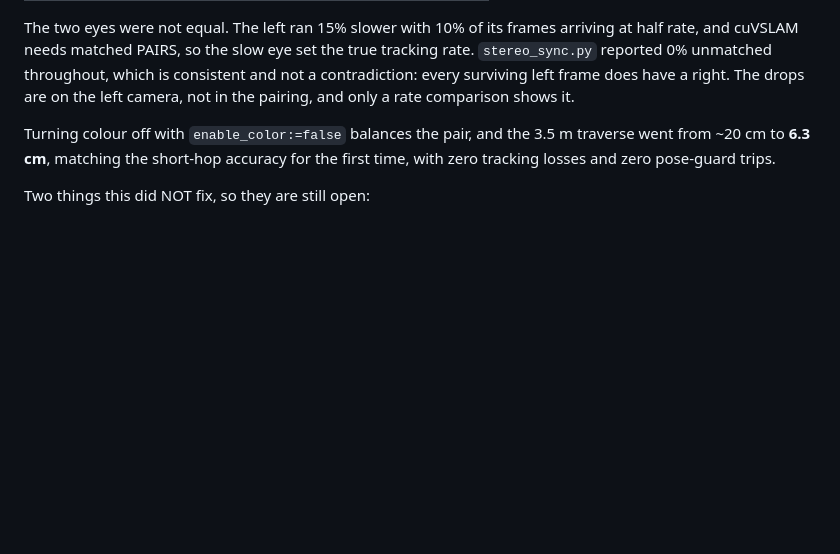
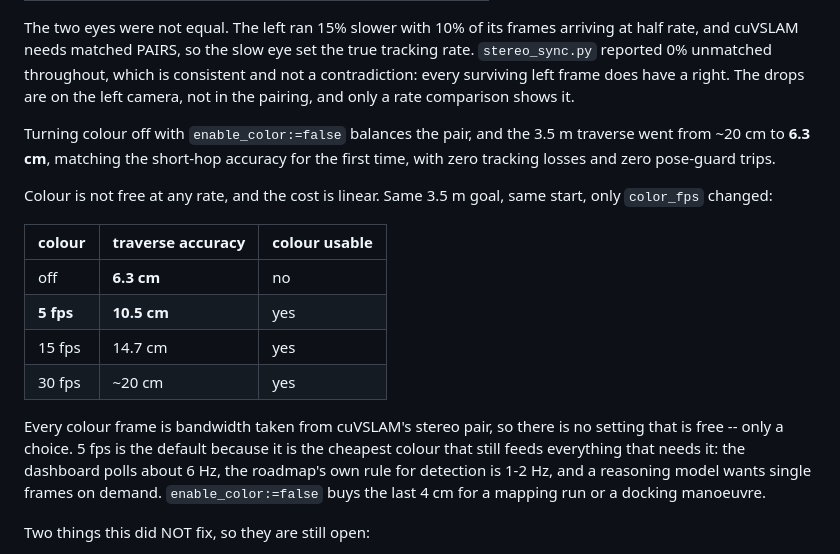
Before and after one commit to atomicrajat/kaya-robot, a Markdown page: ROADMAP.md, the part around the change. Drawn GitHub-style; blank space fills up the shorter version.

Commit message:
Record the colour/accuracy trade curve
Same 3.5 m goal from the same start, only color_fps changed:

    colour off    6.3 cm
    5 fps        10.5 cm
    15 fps       14.7 cm
    30 fps       ~20 cm

Monotonic: every colour frame is bandwidth taken from cuVSLAM's stereo pair, so
there is no free setting, only a choice. 5 fps stays the default as the
cheapest colour that still feeds everything needing it -- the dashboard polls
about 6 Hz, the roadmap's rule for detection is 1-2 Hz, and a reasoning model
wants single frames on demand. enable_color:=false buys the last 4 cm when
precision matters more than seeing in colour.

All three rates reached the goal with zero pose-guard trips, zero tracking
losses and zero optimizer failures.

```diff
--- a/ROADMAP.md
+++ b/ROADMAP.md
@@ -383,6 +383,23 @@ Turning colour off with `enable_color:=false` balances the pair, and the
 3.5 m traverse went from ~20 cm to **6.3 cm**, matching the short-hop accuracy
 for the first time, with zero tracking losses and zero pose-guard trips.
 
+Colour is not free at any rate, and the cost is linear. Same 3.5 m goal, same
+start, only `color_fps` changed:
+
+| colour | traverse accuracy | colour usable |
+|---|---|---|
+| off | **6.3 cm** | no |
+| **5 fps** | **10.5 cm** | yes |
+| 15 fps | 14.7 cm | yes |
+| 30 fps | ~20 cm | yes |
+
+Every colour frame is bandwidth taken from cuVSLAM's stereo pair, so there is
+no setting that is free -- only a choice. 5 fps is the default because it is
+the cheapest colour that still feeds everything that needs it: the dashboard
+polls about 6 Hz, the roadmap's own rule for detection is 1-2 Hz, and a
+reasoning model wants single frames on demand. `enable_color:=false` buys the
+last 4 cm for a mapping run or a docking manoeuvre.
+
 Two things this did NOT fix, so they are still open:
 
 - **~400 ms stalls.** Under load every camera stream freezes together for up to
```
